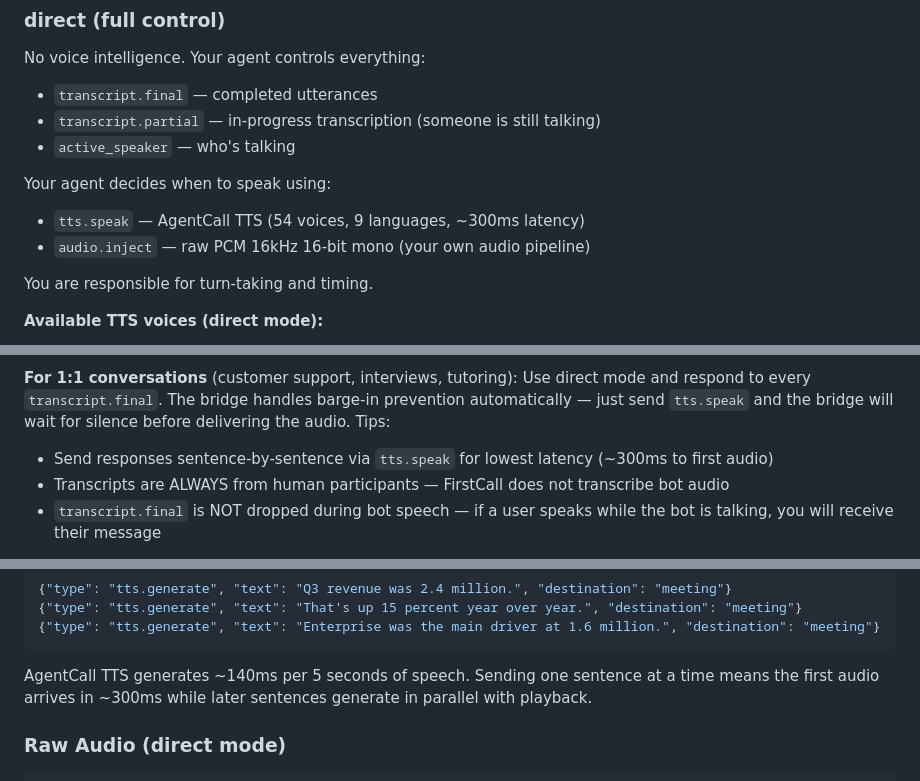
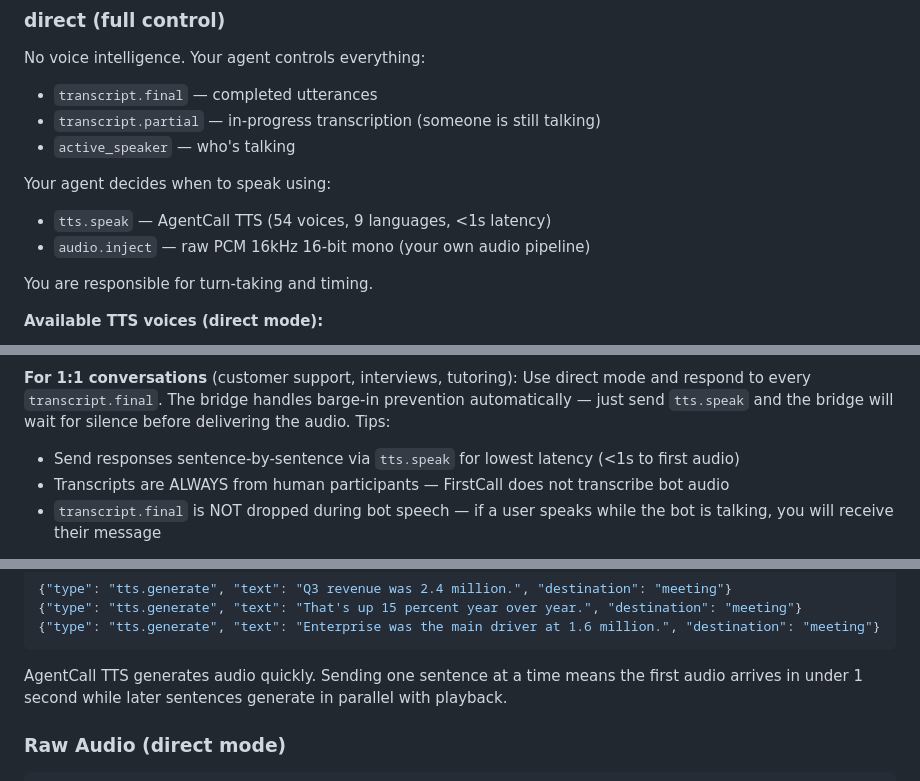
Before and after one commit to pattern-ai-labs/agentcall, a Markdown page: SKILL.md, 3 parts joined by grey strips. Rendered like a GitHub page.

````diff
--- a/SKILL.md
+++ b/SKILL.md
@@ -406,7 +406,7 @@ No voice intelligence. Your agent controls everything:
 - `active_speaker` — who's talking
 
 Your agent decides when to speak using:
-- `tts.speak` — AgentCall TTS (54 voices, 9 languages, ~300ms latency)
+- `tts.speak` — AgentCall TTS (54 voices, 9 languages, <1s latency)
 - `audio.inject` — raw PCM 16kHz 16-bit mono (your own audio pipeline)
 
 You are responsible for turn-taking and timing.
@@ -445,7 +445,7 @@ natively. In direct mode, the bridge provides this protection automatically.
 Use direct mode and respond to every `transcript.final`. The bridge handles
 barge-in prevention automatically — just send `tts.speak` and the bridge will
 wait for silence before delivering the audio. Tips:
-- Send responses sentence-by-sentence via `tts.speak` for lowest latency (~300ms to first audio)
+- Send responses sentence-by-sentence via `tts.speak` for lowest latency (<1s to first audio)
 - Transcripts are ALWAYS from human participants — FirstCall does not transcribe bot audio
 - `transcript.final` is NOT dropped during bot speech — if a user speaks while the bot
   is talking, you will receive their message
@@ -647,7 +647,7 @@ only if you need to override the default routing.
 {"type": "tts.generate", "text": "That's up 15 percent year over year.", "destination": "meeting"}
 {"type": "tts.generate", "text": "Enterprise was the main driver at 1.6 million.", "destination": "meeting"}
 ```
-AgentCall TTS generates ~140ms per 5 seconds of speech. Sending one sentence at a time means the first audio arrives in ~300ms while later sentences generate in parallel with playback.
+AgentCall TTS generates audio quickly. Sending one sentence at a time means the first audio arrives in under 1 second while later sentences generate in parallel with playback.
 
 ### Raw Audio (direct mode)
 ```json
````
Also changed, not shown: README.md (+1 -1 lines), references/api.md (+1 -1 lines).
